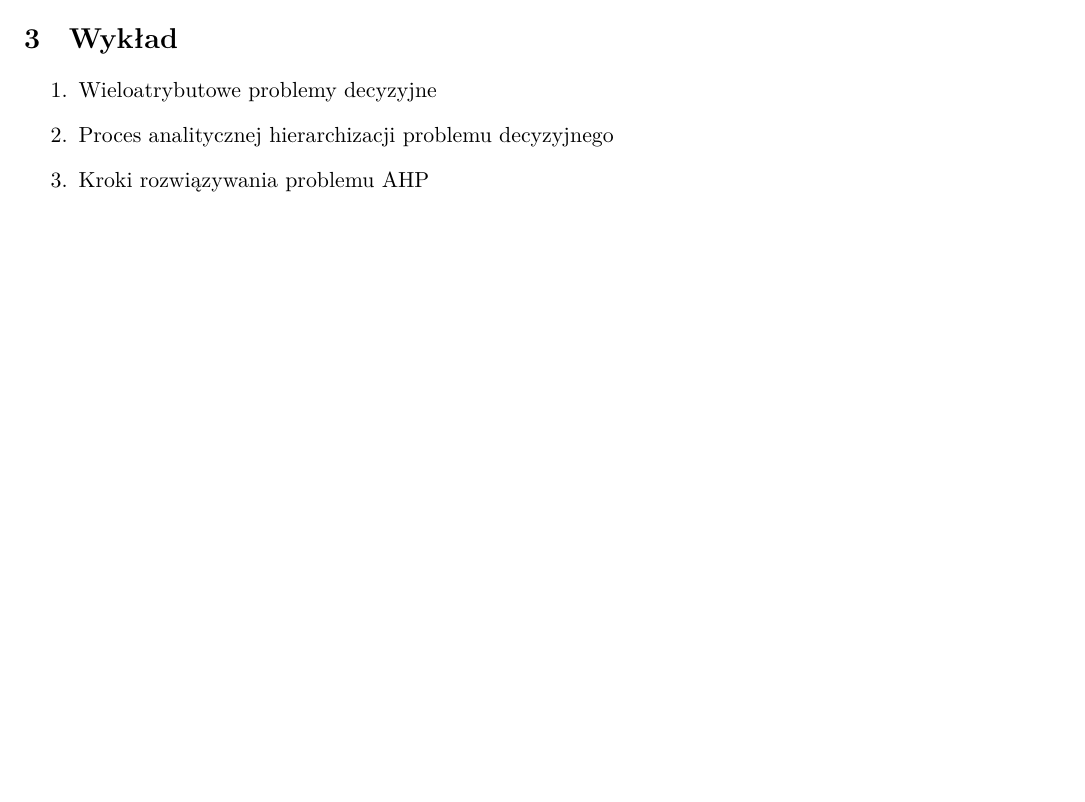
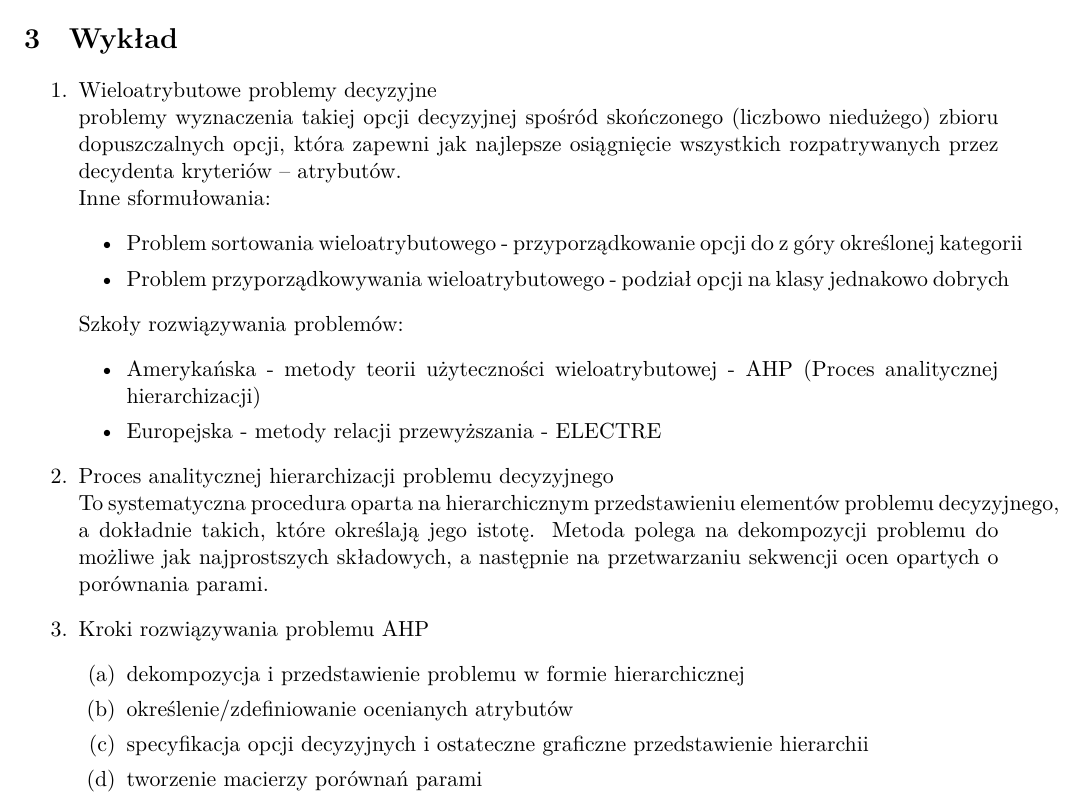
Before and after one commit to Lakasabasz/apu-odpowiedzi, a LaTeX document (main.tex): part of page 10 of 10 before the commit and part of page 10 of 11 after it, cut so that both start at the same text, the shorter picture padded with empty space. The pictures show the PDF file main.pdf that the author committed with the source.

Commit message:
8 questions not answered

```diff
--- a/main.tex
+++ b/main.tex
@@ -511,9 +511,42 @@ geom_smooth()
 
     \section{Wykład}
     \begin{enumerate}
-        \item Wieloatrybutowe problemy decyzyjne
-        \item Proces analitycznej hierarchizacji problemu decyzyjnego
+        \item Wieloatrybutowe problemy decyzyjne \\
+        problemy wyznaczenia takiej opcji decyzyjnej
+        spośród skończonego (liczbowo niedużego) zbioru dopuszczalnych opcji,
+        która zapewni jak najlepsze osiągnięcie wszystkich rozpatrywanych przez
+        decydenta kryteriów – atrybutów.\\
+        Inne sformułowania:
+        \begin{itemize}
+        	\item Problem sortowania wieloatrybutowego - przyporządkowanie opcji
+        	do z góry określonej kategorii
+        	\item Problem przyporządkowywania wieloatrybutowego - podział opcji na
+        	klasy jednakowo dobrych
+        \end{itemize}
+        Szkoły rozwiązywania problemów:
+        \begin{itemize}
+        	\item Amerykańska - metody teorii użyteczności wieloatrybutowej - AHP
+        	 (Proces analitycznej hierarchizacji)
+        	 \item Europejska - metody relacji przewyższania - ELECTRE
+        \end{itemize}
+
+        \item Proces analitycznej hierarchizacji problemu decyzyjnego \\
+        To systematyczna procedura oparta na hierarchicznym przedstawieniu
+        elementów problemu decyzyjnego, a dokładnie takich, które określają
+        jego istotę. Metoda polega na dekompozycji problemu do możliwe jak najprostszych
+        składowych, a następnie na przetwarzaniu sekwencji ocen opartych
+        o porównania parami.
+
         \item Kroki rozwiązywania problemu AHP
+        \begin{enumerate}
+        	\item dekompozycja i przedstawienie problemu w formie hierarchicznej
+        	\item określenie/zdefiniowanie ocenianych atrybutów
+        	\item specyfikacja opcji decyzyjnych i ostateczne
+        	graficzne przedstawienie hierarchii
+        	\item tworzenie macierzy porównań parami
+        	\item obliczanie priorytetów
+        \end{enumerate}
+
         \item Podstawy wieloatrybutowej teorii użyteczności
         \item Agregacja ocen z wykorzystaniem macierzy porównań parami
         \item Skala preferencji względnej
```
Also changed, not shown: main.pdf.
